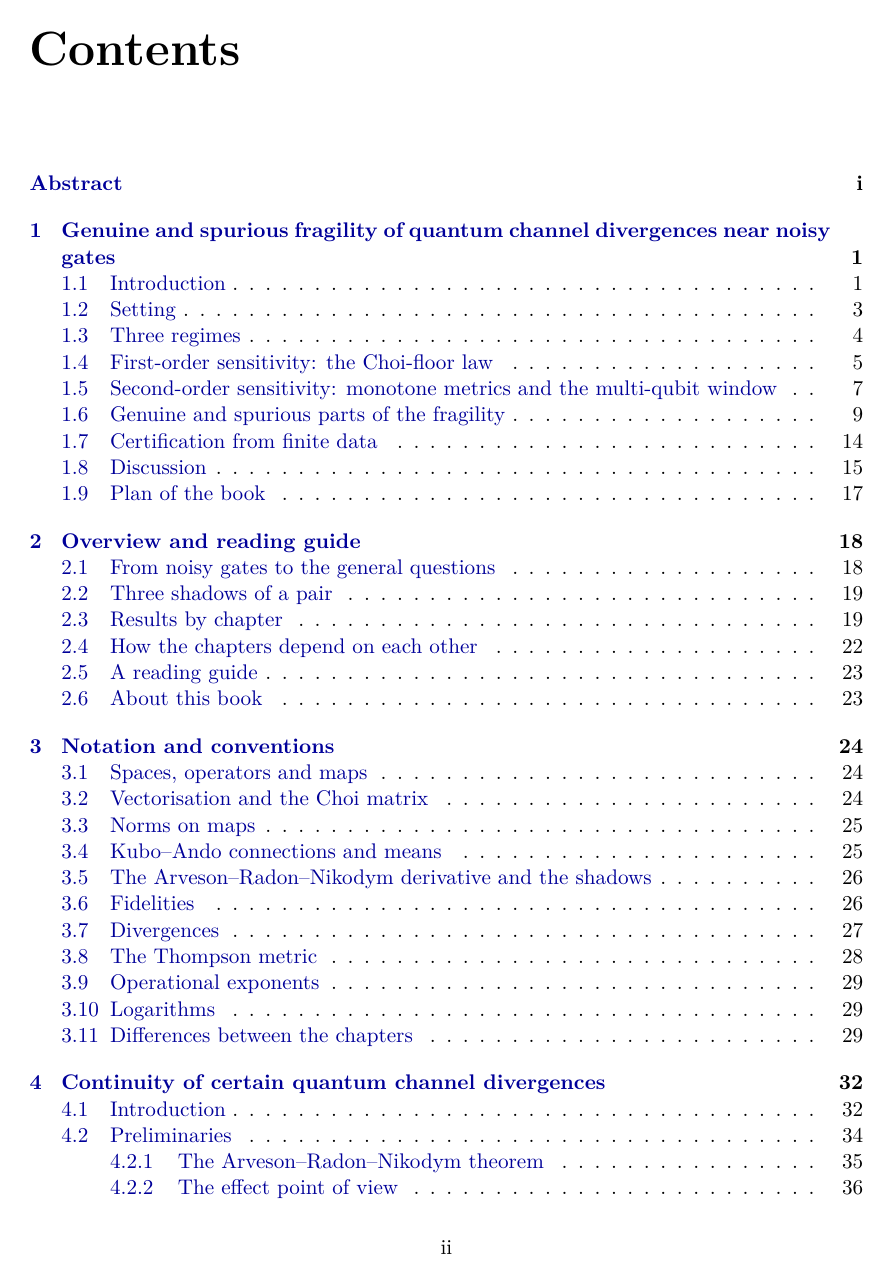
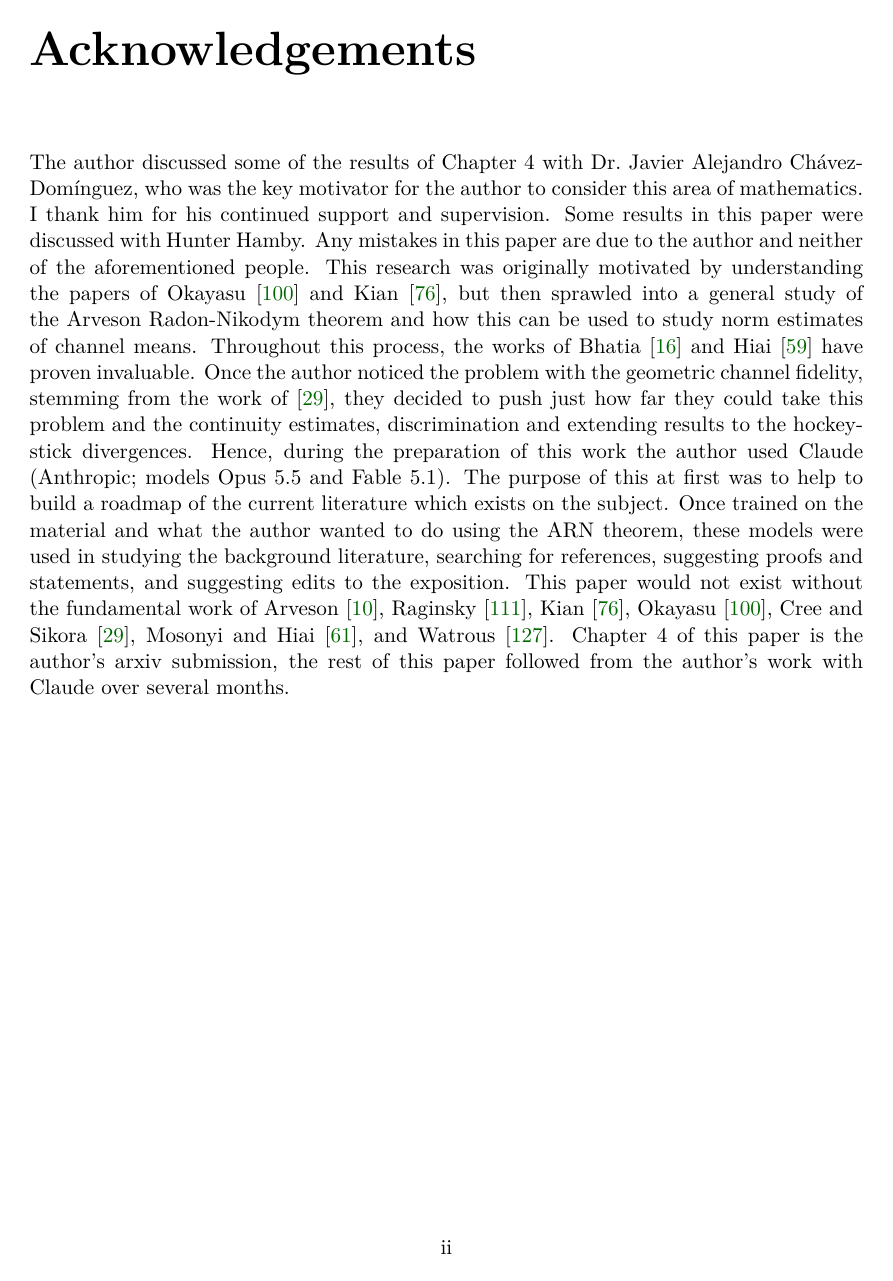
Before and after one commit to mjones1298/Continuity-of-divergences-python-, a LaTeX thesis (main.tex, which reads chapters/acknowledgements.tex): page 3 of 263 before the commit and page 3 of 264 after it. Compiled offline with pdfLaTeX.

Commit message:
Add Acknowledgements
Co-Authored-By: Claude Opus 5.5 <noreply@anthropic.com>

```diff
--- /dev/null
+++ b/chapters/acknowledgements.tex
@@ -0,0 +1,4 @@
+\chapter*{Acknowledgements}
+\addcontentsline{toc}{chapter}{Acknowledgements}
+
+The author discussed some of the results of Chapter~4 with Dr.\ Javier Alejandro Ch\'avez-Dom\'inguez, who was the key motivator for the author to consider this area of mathematics. I thank him for his continued support and supervision. Some results in this paper were discussed with Hunter Hamby. Any mistakes in this paper are due to the author and neither of the aforementioned people. This research was originally motivated by understanding the papers of Okayasu \cite{Okayasu2026} and Kian \cite{kian2026relative}, but then sprawled into a general study of the Arveson Radon-Nikodym theorem and how this can be used to study norm estimates of channel means. Throughout this process, the works of Bhatia \cite{bhatia1997matrix} and Hiai \cite{hiai2010matrix} have proven invaluable. Once the author noticed the problem with the geometric channel fidelity, stemming from the work of \cite{cree2020fidelity}, they decided to push just how far they could take this problem and the continuity estimates, discrimination and extending results to the hockey-stick divergences. Hence, during the preparation of this work the author used Claude (Anthropic; models Opus~5.5 and Fable~5.1). The purpose of this at first was to help to build a roadmap of the current literature which exists on the subject. Once trained on the material and what the author wanted to do using the ARN theorem, these models were used in studying the background literature, searching for references, suggesting proofs and statements, and suggesting edits to the exposition. This paper would not exist without the fundamental work of Arveson \cite{arveson1969subalgebras}, Raginsky \cite{Raginsky2003}, Kian \cite{kian2026relative}, Okayasu \cite{Okayasu2026}, Cree and Sikora \cite{cree2020fidelity}, Mosonyi and Hiai \cite{HiaiMosonyi2017}, and Watrous \cite{watrous2018theory}. Chapter~4 of this paper is the author's arxiv submission, the rest of this paper followed from the author's work with Claude over several months.
```
Also changed, not shown: main.tex (+1 -0 lines), monograph.pdf.
